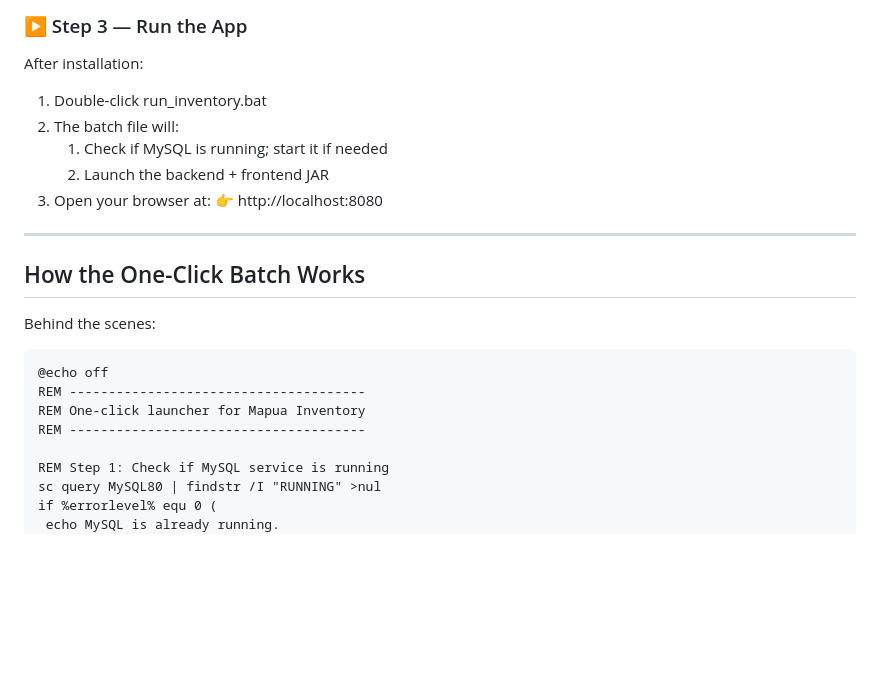
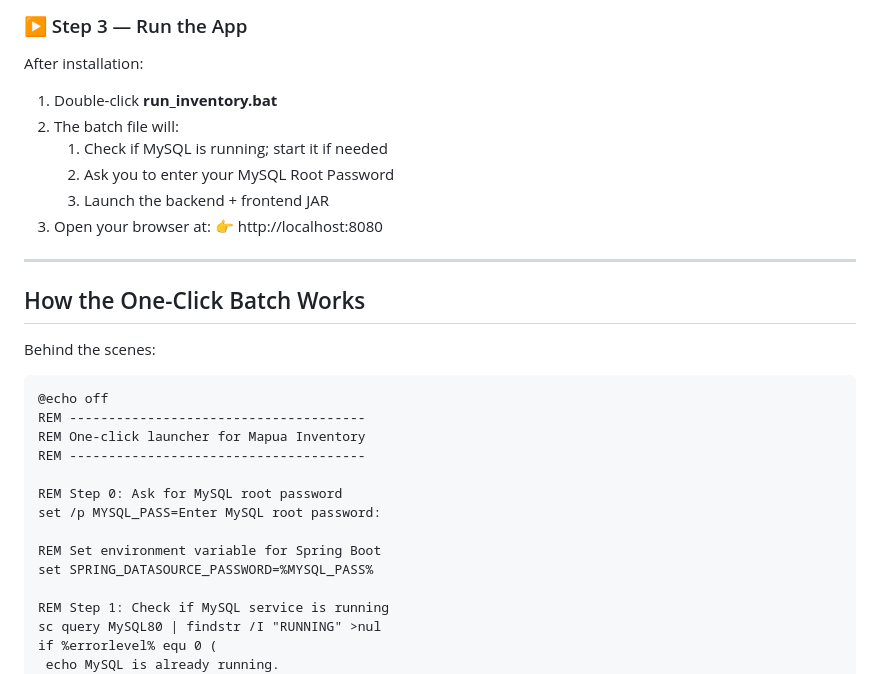
Before and after one commit to ent1tyGH/Mapua-Inventory, a Markdown page: README.md, the part around the change. Drawn GitHub-style; blank space fills up the shorter version.

````diff
--- a/README.md
+++ b/README.md
@@ -59,10 +59,11 @@ The zip contains:
 
 ### ▶️ Step 3 — Run the App
 After installation:
-1. Double-click run_inventory.bat
+1. Double-click **run_inventory.bat**
 2. The batch file will:
-    1. Check if MySQL is running; start it if needed
-    2. Launch the backend + frontend JAR
+   1. Check if MySQL is running; start it if needed
+   2. Ask you to enter your MySQL Root Password
+   3. Launch the backend + frontend JAR
 3. Open your browser at:
    👉 http://localhost:8080
 
@@ -72,10 +73,16 @@ After installation:
 
 Behind the scenes:
    ```bat
-   @echo off
+  @echo off
 REM --------------------------------------
 REM One-click launcher for Mapua Inventory
 REM --------------------------------------
+
+REM Step 0: Ask for MySQL root password
+set /p MYSQL_PASS=Enter MySQL root password:
+
+REM Set environment variable for Spring Boot
+set SPRING_DATASOURCE_PASSWORD=%MYSQL_PASS%
 
 REM Step 1: Check if MySQL service is running
 sc query MySQL80 | findstr /I "RUNNING" >nul
````
